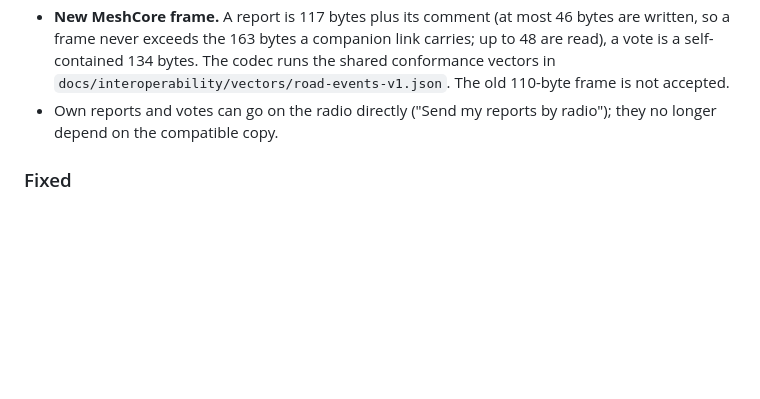
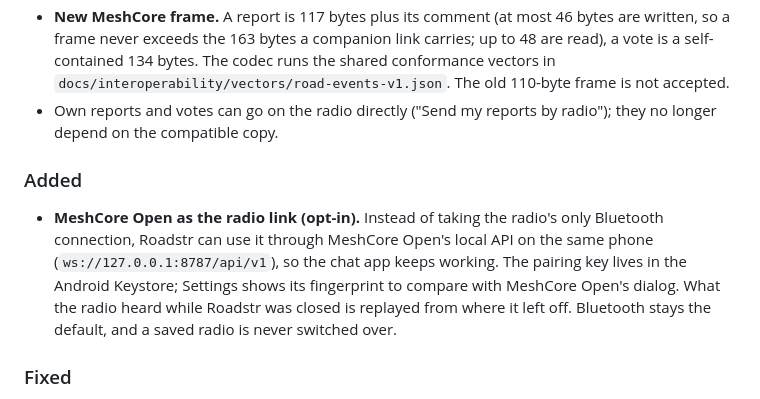
Before and after one commit to roadstrapp/roadstr-app, a Markdown page: CHANGELOG.md, the part around the change. Drawn GitHub-style; blank space fills up the shorter version.

```diff
--- a/CHANGELOG.md
+++ b/CHANGELOG.md
@@ -15,6 +15,13 @@ All notable Roadstr changes are documented here. Roadstr 1.0.0 is the first stab
   bytes a companion link carries; up to 48 are read), a vote is a self-contained 134 bytes. The codec runs the shared conformance
   vectors in `docs/interoperability/vectors/road-events-v1.json`. The old 110-byte frame is not accepted.
 - Own reports and votes can go on the radio directly ("Send my reports by radio"); they no longer depend on the compatible copy.
+
+### Added
+
+- **MeshCore Open as the radio link (opt-in).** Instead of taking the radio's only Bluetooth connection, Roadstr can use it through
+  MeshCore Open's local API on the same phone (`ws://127.0.0.1:8787/api/v1`), so the chat app keeps working. The pairing key lives in
+  the Android Keystore; Settings shows its fingerprint to compare with MeshCore Open's dialog. What the radio heard while Roadstr was
+  closed is replayed from where it left off. Bluetooth stays the default, and a saved radio is never switched over.
 
 ### Fixed
 
```
Also changed, not shown: README.md (+1 -1 lines), docs/interoperability/MESHCORE_NOSTR.md (+26 -1 lines).
